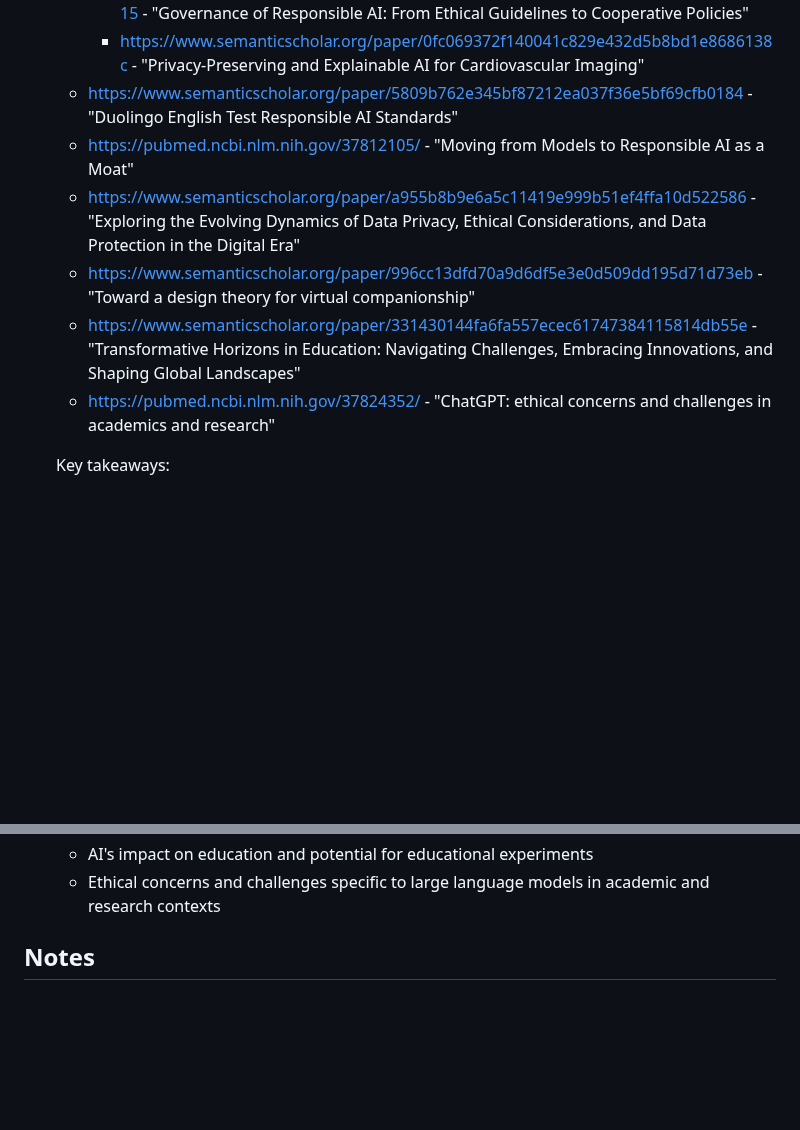
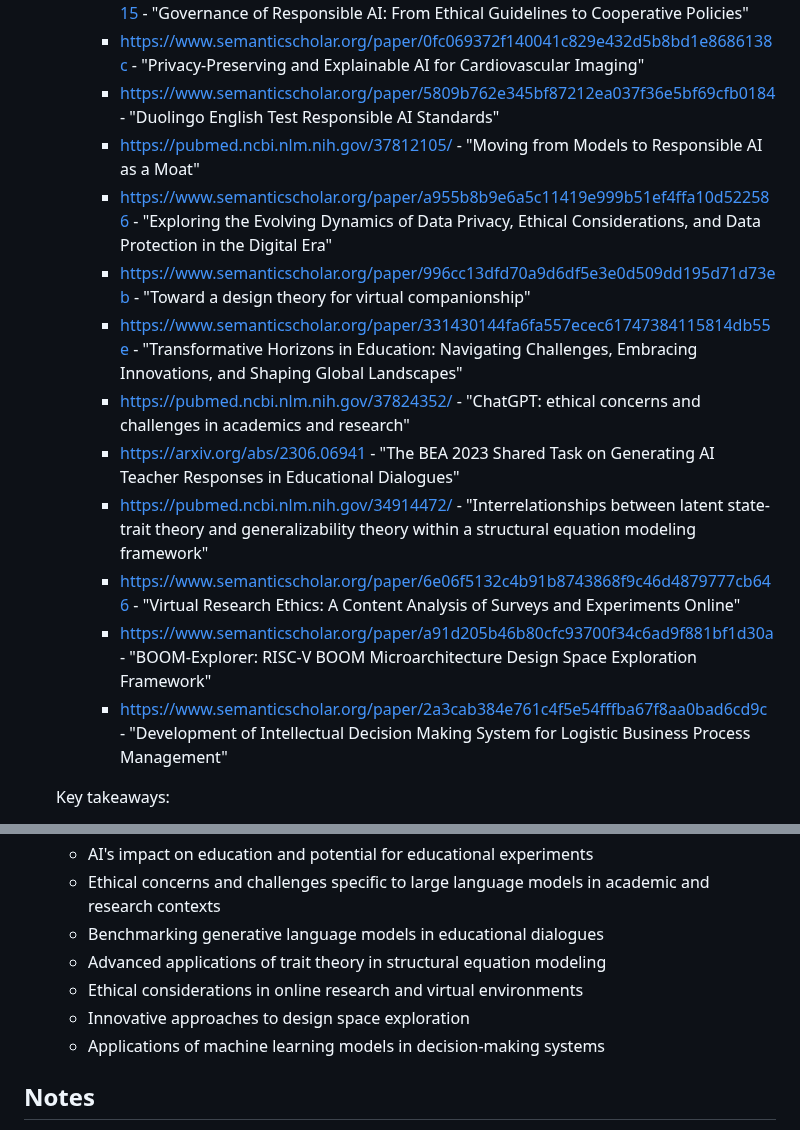
Before and after one commit to ryanklee/think-taink, a Markdown page: docs/research_needs.md, 2 parts joined by grey strips. GitHub-like rendering; blank space fills up the shorter version.

Commit message:
feat: add new research resources to documentation

```diff
--- a/docs/research_needs.md
+++ b/docs/research_needs.md
@@ -52,12 +52,17 @@ This document outlines the additional resources and documentation needed to refi
      - https://pubmed.ncbi.nlm.nih.gov/35372779/ - "Key considerations for the use of artificial intelligence in healthcare and clinical research"
      - https://www.semanticscholar.org/paper/56c6d0df1d8742eeb9597d3b6bc7d8631cb98515 - "Governance of Responsible AI: From Ethical Guidelines to Cooperative Policies"
      - https://www.semanticscholar.org/paper/0fc069372f140041c829e432d5b8bd1e8686138c - "Privacy-Preserving and Explainable AI for Cardiovascular Imaging"
-   - https://www.semanticscholar.org/paper/5809b762e345bf87212ea037f36e5bf69cfb0184 - "Duolingo English Test Responsible AI Standards"
-   - https://pubmed.ncbi.nlm.nih.gov/37812105/ - "Moving from Models to Responsible AI as a Moat"
-   - https://www.semanticscholar.org/paper/a955b8b9e6a5c11419e999b51ef4ffa10d522586 - "Exploring the Evolving Dynamics of Data Privacy, Ethical Considerations, and Data Protection in the Digital Era"
-   - https://www.semanticscholar.org/paper/996cc13dfd70a9d6df5e3e0d509dd195d71d73eb - "Toward a design theory for virtual companionship"
-   - https://www.semanticscholar.org/paper/331430144fa6fa557ecec61747384115814db55e - "Transformative Horizons in Education: Navigating Challenges, Embracing Innovations, and Shaping Global Landscapes"
-   - https://pubmed.ncbi.nlm.nih.gov/37824352/ - "ChatGPT: ethical concerns and challenges in academics and research"
+     - https://www.semanticscholar.org/paper/5809b762e345bf87212ea037f36e5bf69cfb0184 - "Duolingo English Test Responsible AI Standards"
+     - https://pubmed.ncbi.nlm.nih.gov/37812105/ - "Moving from Models to Responsible AI as a Moat"
+     - https://www.semanticscholar.org/paper/a955b8b9e6a5c11419e999b51ef4ffa10d522586 - "Exploring the Evolving Dynamics of Data Privacy, Ethical Considerations, and Data Protection in the Digital Era"
+     - https://www.semanticscholar.org/paper/996cc13dfd70a9d6df5e3e0d509dd195d71d73eb - "Toward a design theory for virtual companionship"
+     - https://www.semanticscholar.org/paper/331430144fa6fa557ecec61747384115814db55e - "Transformative Horizons in Education: Navigating Challenges, Embracing Innovations, and Shaping Global Landscapes"
+     - https://pubmed.ncbi.nlm.nih.gov/37824352/ - "ChatGPT: ethical concerns and challenges in academics and research"
+     - https://arxiv.org/abs/2306.06941 - "The BEA 2023 Shared Task on Generating AI Teacher Responses in Educational Dialogues"
+     - https://pubmed.ncbi.nlm.nih.gov/34914472/ - "Interrelationships between latent state-trait theory and generalizability theory within a structural equation modeling framework"
+     - https://www.semanticscholar.org/paper/6e06f5132c4b91b8743868f9c46d4879777cb646 - "Virtual Research Ethics: A Content Analysis of Surveys and Experiments Online"
+     - https://www.semanticscholar.org/paper/a91d205b46b80cfc93700f34c6ad9f881bf1d30a - "BOOM-Explorer: RISC-V BOOM Microarchitecture Design Space Exploration Framework"
+     - https://www.semanticscholar.org/paper/2a3cab384e761c4f5e54fffba67f8aa0bad6cd9c - "Development of Intellectual Decision Making System for Logistic Business Process Management"
 
    Key takeaways:
    - Importance of standardized protocols for AI experiments
@@ -78,6 +83,11 @@ This document outlines the additional resources and documentation needed to refi
    - Design theories for AI-human interaction and virtual companionship
    - AI's impact on education and potential for educational experiments
    - Ethical concerns and challenges specific to large language models in academic and research contexts
+   - Benchmarking generative language models in educational dialogues
+   - Advanced applications of trait theory in structural equation modeling
+   - Ethical considerations in online research and virtual environments
+   - Innovative approaches to design space exploration
+   - Applications of machine learning models in decision-making systems
 
 ## Notes
 
```
